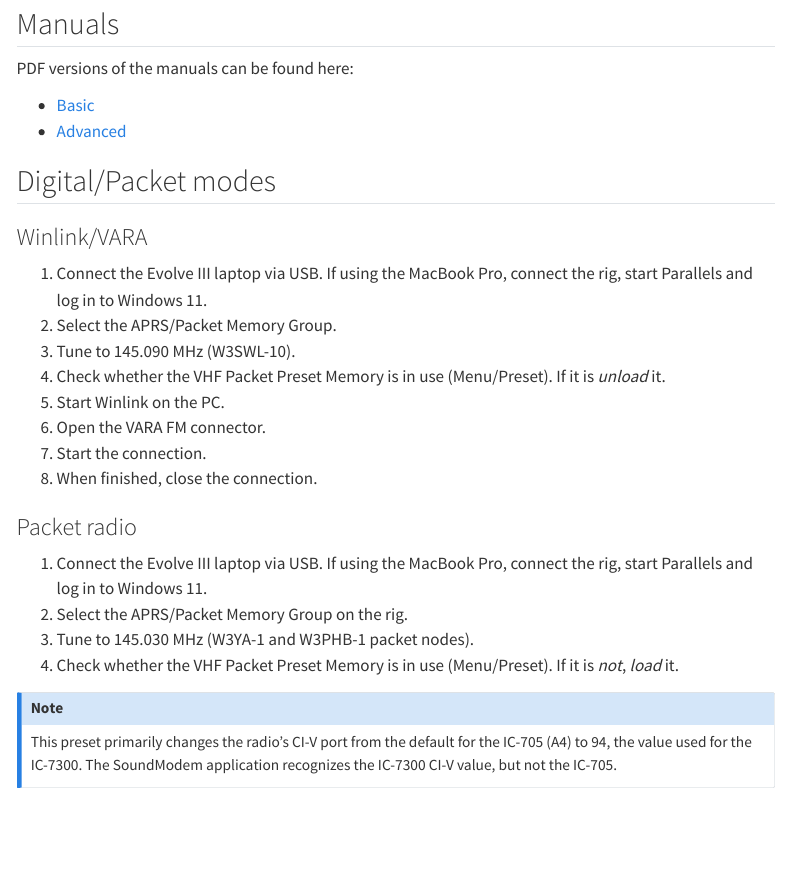
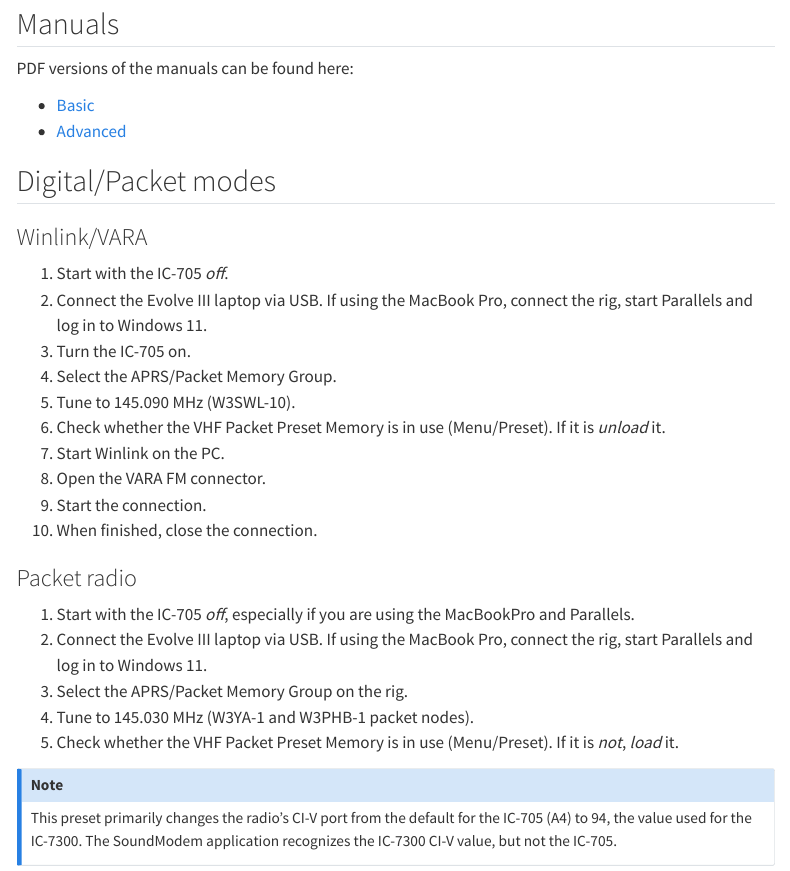
Before and after one commit to W3TM/w3tm.github.io, a Quarto document (src/ic-705.qmd): the page in a window 1100 px wide, from 110 px down. Rendered offline with R 4.5, knitr and Pandoc in place of Quarto, with nearby package versions; menus at the side of the page are left out.

Commit message:
Add info about IC-705 ops; change to zephyr HTML theme.

```diff
--- a/src/_quarto.yml
+++ b/src/_quarto.yml
@@ -6,7 +6,7 @@
     - "posts/*.qmd"
 website:
   title: "W3TM"
-  site-url: https://w3tm.github.io
+  site-url: https://w3tm.org
   description: "W3TM's ham radio blog"
   navbar:
     left:
@@ -49,7 +49,7 @@
         href: https://github.com/W3TM/
 format:
   html:
-    theme: default
+    theme: zephyr
     number-sections: false
     fig-align: center
     toc: true
--- a/src/ic-705.qmd
+++ b/src/ic-705.qmd
@@ -15,4 +15,5 @@
 
 ### Winlink/VARA
 
+1. Start with the IC-705 *off*.
 1. Connect the Evolve III laptop via USB. If using the MacBook Pro, connect the rig, start Parallels and log in to Windows 11.
@@ -26,6 +28,7 @@
 
 ### Packet radio
 
+1. Start with the IC-705 *off*, especially if you are using the MacBookPro and Parallels.
 1. Connect the Evolve III laptop via USB. If using the MacBook Pro, connect the rig, start Parallels and log in to Windows 11.
 2. Select the APRS/Packet Memory Group on the rig.
 3. Tune to 145.030 MHz (W3YA-1 and W3PHB-1 packet nodes).
```
Also changed, not shown: docs/robots.txt, docs/search.json, src/ic-705.qmd (1 more changed lines), 3 other files.
